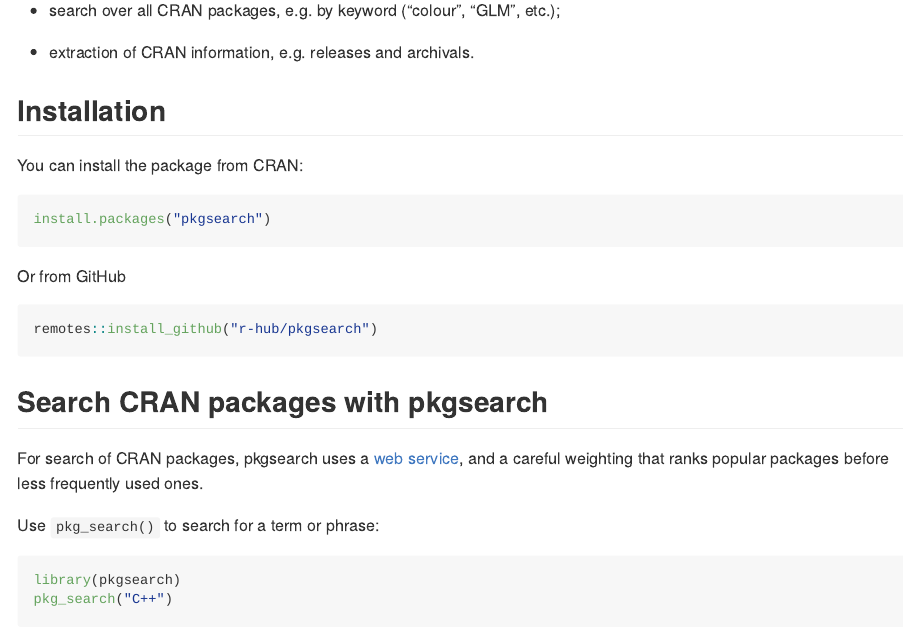
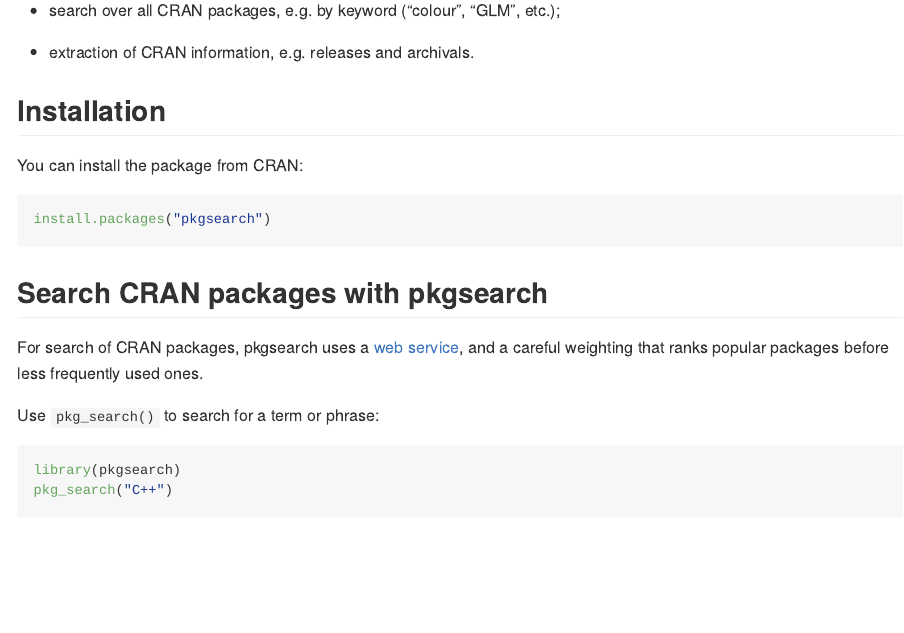
Before and after one commit to r-hub/pkgsearch, an R Markdown document (README.Rmd): the page in a window 1100 px wide, from 150 px down. The pictures show the output file README.md that the author committed with the source, drawn offline in the style of GitHub; badge pictures from the web are left out.

Commit message:
no installation from GitHub

````diff
--- a/README.Rmd
+++ b/README.Rmd
@@ -43,13 +43,6 @@
 install.packages("pkgsearch")
 ```
 
-Or from GitHub
-
-```r
-remotes::install_github("r-hub/pkgsearch")
-```
-
-
 ```{r child='vignettes/rmdhunks/search.Rmd'}
 ```
 
````
Also changed, not shown: README.md.
